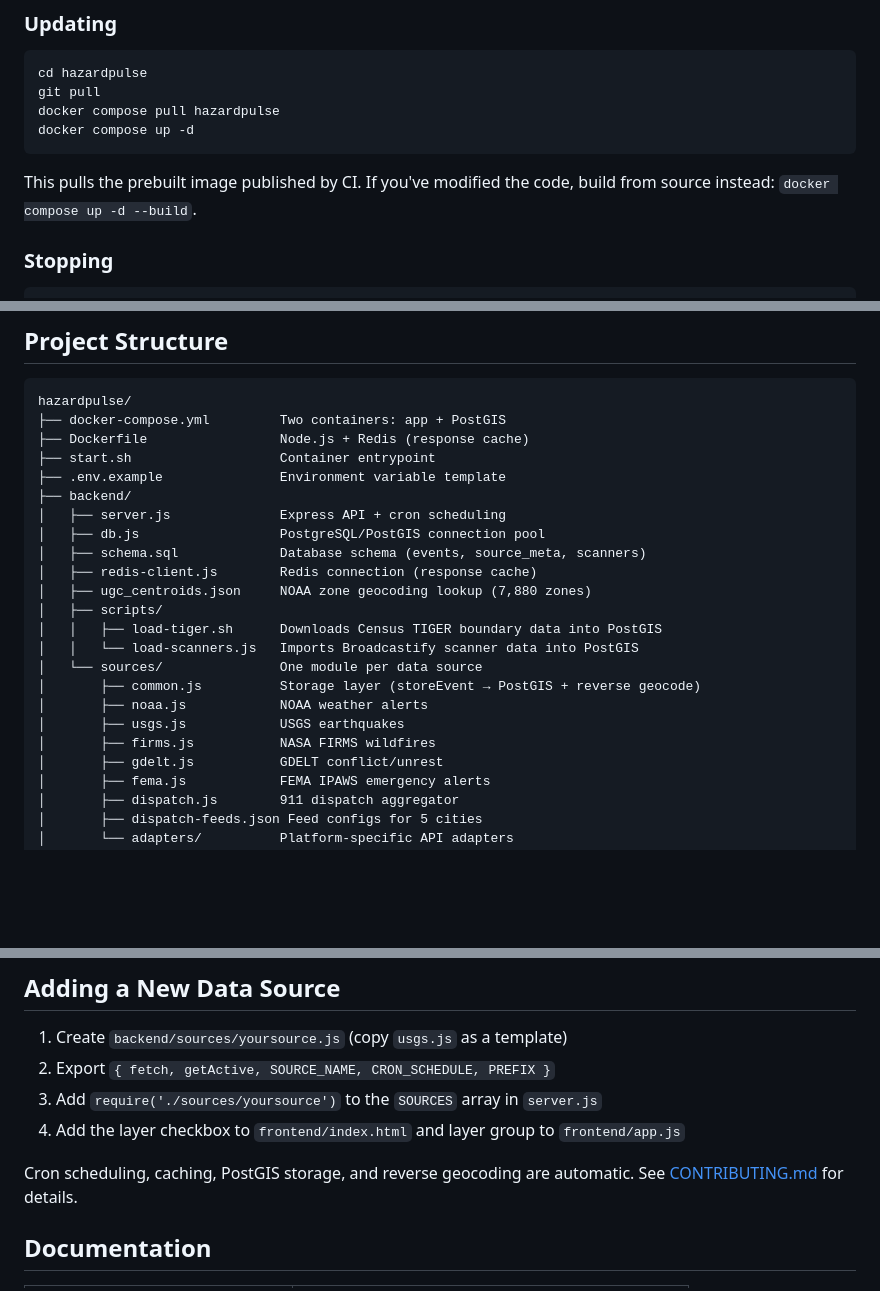
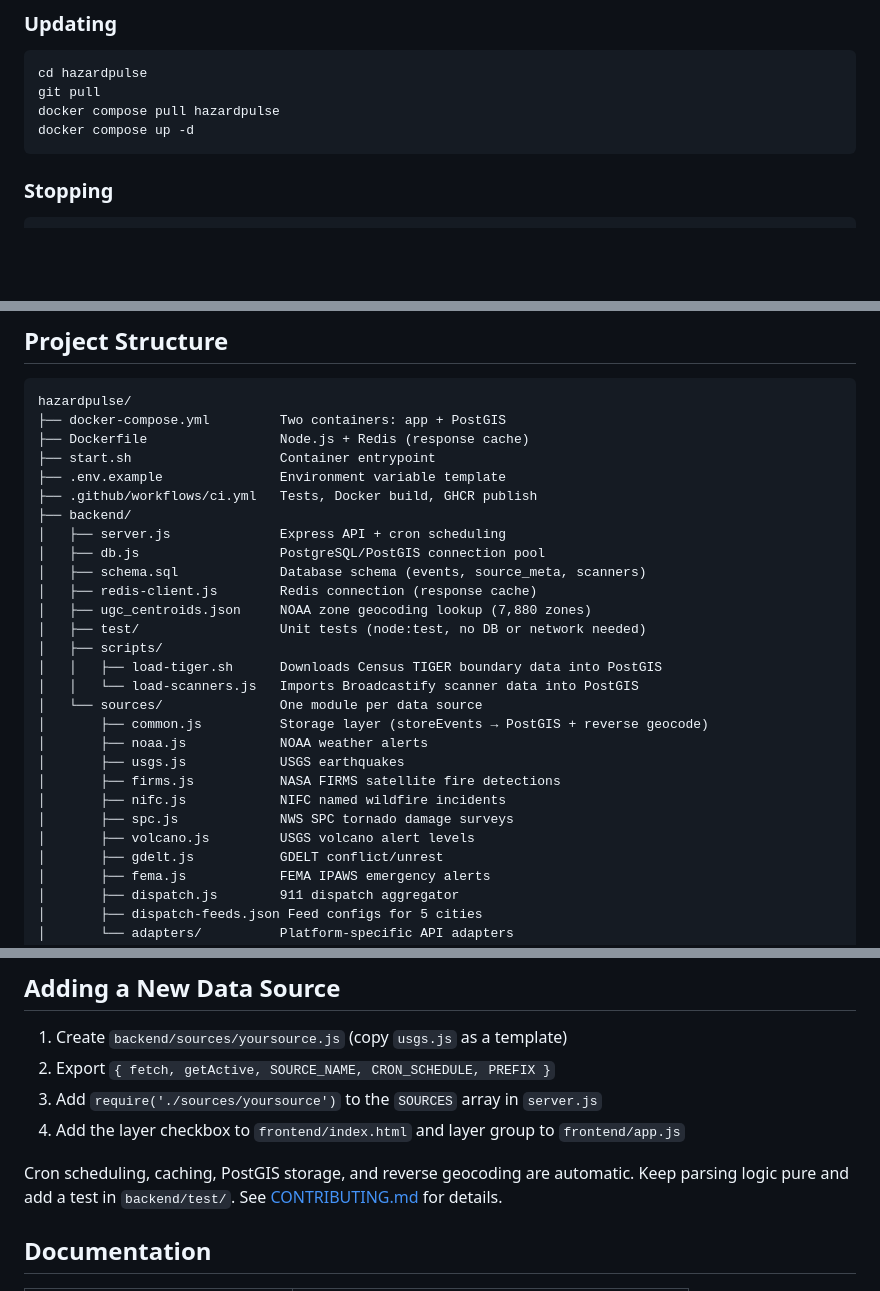
Before and after one commit to abontherun-lang/hazardpulse, a Markdown page: README.md, 3 parts joined by grey strips. Drawn GitHub-style; blank space fills up the shorter version.

````diff
--- a/README.md
+++ b/README.md
@@ -78,9 +82,6 @@ docker compose pull hazardpulse
 docker compose up -d
 ```
 
-This pulls the prebuilt image published by CI. If you've modified the code,
-build from source instead: `docker compose up -d --build`.
-
 ### Stopping
 
 ```bash
@@ -171,20 +183,25 @@ hazardpulse/
 ├── Dockerfile                 Node.js + Redis (response cache)
 ├── start.sh                   Container entrypoint
 ├── .env.example               Environment variable template
+├── .github/workflows/ci.yml   Tests, Docker build, GHCR publish
 ├── backend/
 │   ├── server.js              Express API + cron scheduling
 │   ├── db.js                  PostgreSQL/PostGIS connection pool
 │   ├── schema.sql             Database schema (events, source_meta, scanners)
 │   ├── redis-client.js        Redis connection (response cache)
 │   ├── ugc_centroids.json     NOAA zone geocoding lookup (7,880 zones)
+│   ├── test/                  Unit tests (node:test, no DB or network needed)
 │   ├── scripts/
 │   │   ├── load-tiger.sh      Downloads Census TIGER boundary data into PostGIS
 │   │   └── load-scanners.js   Imports Broadcastify scanner data into PostGIS
 │   └── sources/               One module per data source
-│       ├── common.js          Storage layer (storeEvent → PostGIS + reverse geocode)
+│       ├── common.js          Storage layer (storeEvents → PostGIS + reverse geocode)
 │       ├── noaa.js            NOAA weather alerts
 │       ├── usgs.js            USGS earthquakes
-│       ├── firms.js           NASA FIRMS wildfires
+│       ├── firms.js           NASA FIRMS satellite fire detections
+│       ├── nifc.js            NIFC named wildfire incidents
+│       ├── spc.js             NWS SPC tornado damage surveys
+│       ├── volcano.js         USGS volcano alert levels
 │       ├── gdelt.js           GDELT conflict/unrest
 │       ├── fema.js            FEMA IPAWS emergency alerts
 │       ├── dispatch.js        911 dispatch aggregator
@@ -207,7 +224,7 @@ hazardpulse/
 3. Add `require('./sources/yoursource')` to the `SOURCES` array in `server.js`
 4. Add the layer checkbox to `frontend/index.html` and layer group to `frontend/app.js`
 
-Cron scheduling, caching, PostGIS storage, and reverse geocoding are automatic. See [CONTRIBUTING.md](CONTRIBUTING.md) for details.
+Cron scheduling, caching, PostGIS storage, and reverse geocoding are automatic. Keep parsing logic pure and add a test in `backend/test/`. See [CONTRIBUTING.md](CONTRIBUTING.md) for details.
 
 ## Documentation
 
````
Also changed, not shown: other parts of README.md (+31 -16 lines).
